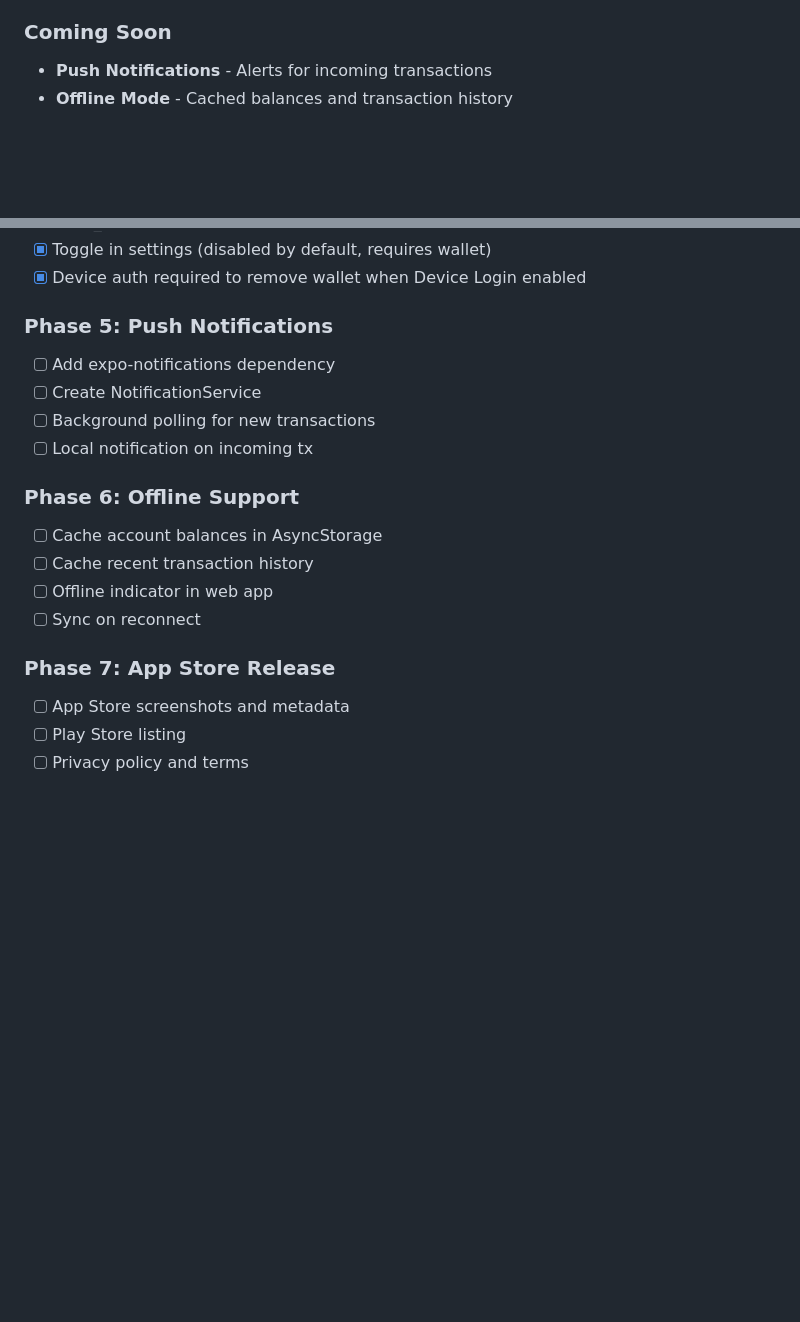
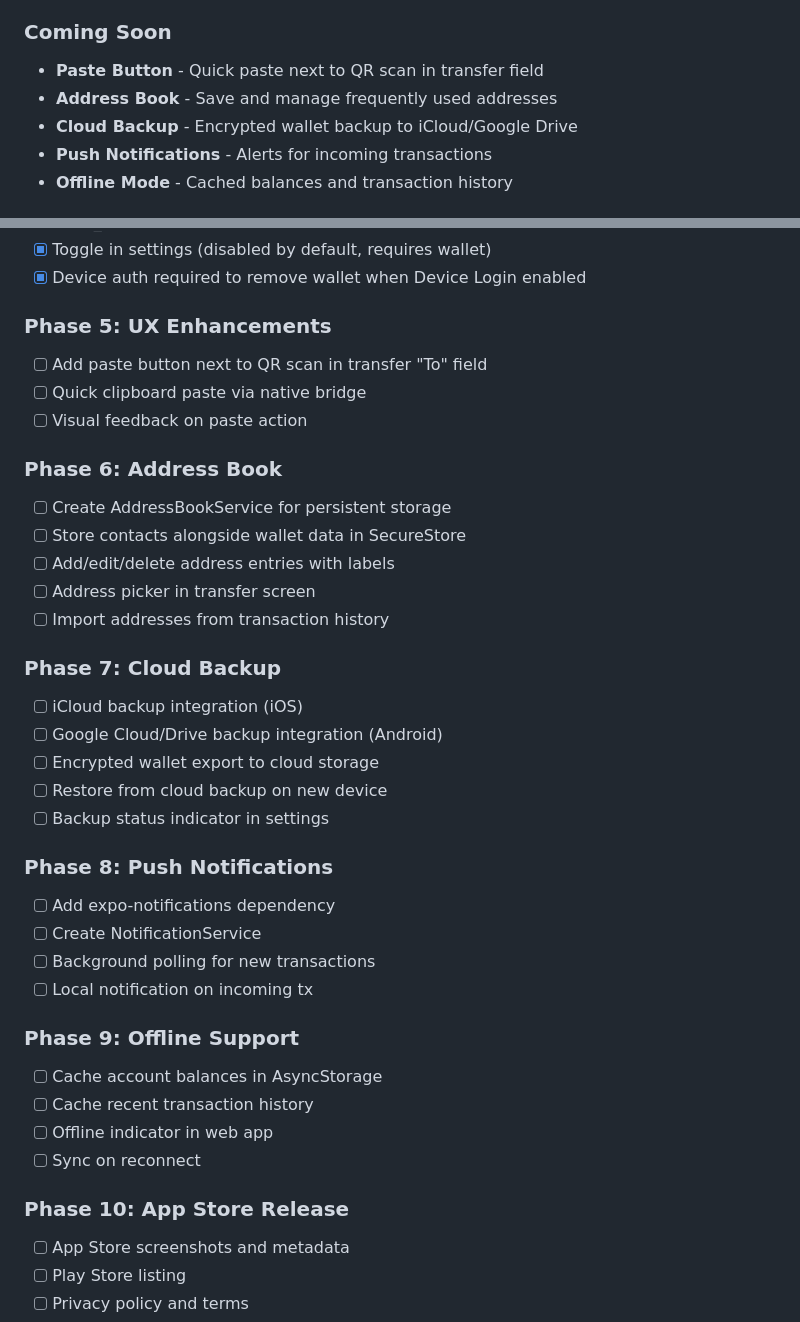
Before and after one commit to DigitalGuards/myqrlwallet-app, a Markdown page: README.md, 2 parts joined by grey strips. Drawn GitHub-style; blank space fills up the shorter version.

Commit message:
Add new features to roadmap
- Phase 5: UX Enhancements (paste button in transfer field)
- Phase 6: Address Book (persistent contact storage)
- Phase 7: Cloud Backup (iCloud/Google Drive encrypted backup)
- Renumbered Push Notifications, Offline Support, App Store Release
- Updated Coming Soon section with new features

```diff
--- a/README.md
+++ b/README.md
@@ -18,6 +18,9 @@ A React Native/Expo mobile application that wraps [MyQRLWallet](https://qrlwalle
 - **Dark Theme** - QRL-branded dark theme with quantum loading screen
 
 ### Coming Soon
+- **Paste Button** - Quick paste next to QR scan in transfer field
+- **Address Book** - Save and manage frequently used addresses
+- **Cloud Backup** - Encrypted wallet backup to iCloud/Google Drive
 - **Push Notifications** - Alerts for incoming transactions
 - **Offline Mode** - Cached balances and transaction history
 
@@ -225,19 +228,38 @@ cd ios && xcodebuild -workspace myqrlwallet.xcworkspace -scheme myqrlwallet
 - [x] Toggle in settings (disabled by default, requires wallet)
 - [x] Device auth required to remove wallet when Device Login enabled
 
-### Phase 5: Push Notifications
+### Phase 5: UX Enhancements
+- [ ] Add paste button next to QR scan in transfer "To" field
+- [ ] Quick clipboard paste via native bridge
+- [ ] Visual feedback on paste action
+
+### Phase 6: Address Book
+- [ ] Create AddressBookService for persistent storage
+- [ ] Store contacts alongside wallet data in SecureStore
+- [ ] Add/edit/delete address entries with labels
+- [ ] Address picker in transfer screen
+- [ ] Import addresses from transaction history
+
+### Phase 7: Cloud Backup
+- [ ] iCloud backup integration (iOS)
+- [ ] Google Cloud/Drive backup integration (Android)
+- [ ] Encrypted wallet export to cloud storage
+- [ ] Restore from cloud backup on new device
+- [ ] Backup status indicator in settings
+
+### Phase 8: Push Notifications
 - [ ] Add expo-notifications dependency
 - [ ] Create NotificationService
 - [ ] Background polling for new transactions
 - [ ] Local notification on incoming tx
 
-### Phase 6: Offline Support
+### Phase 9: Offline Support
 - [ ] Cache account balances in AsyncStorage
 - [ ] Cache recent transaction history
 - [ ] Offline indicator in web app
 - [ ] Sync on reconnect
 
-### Phase 7: App Store Release
+### Phase 10: App Store Release
 - [ ] App Store screenshots and metadata
 - [ ] Play Store listing
 - [ ] Privacy policy and terms
```
